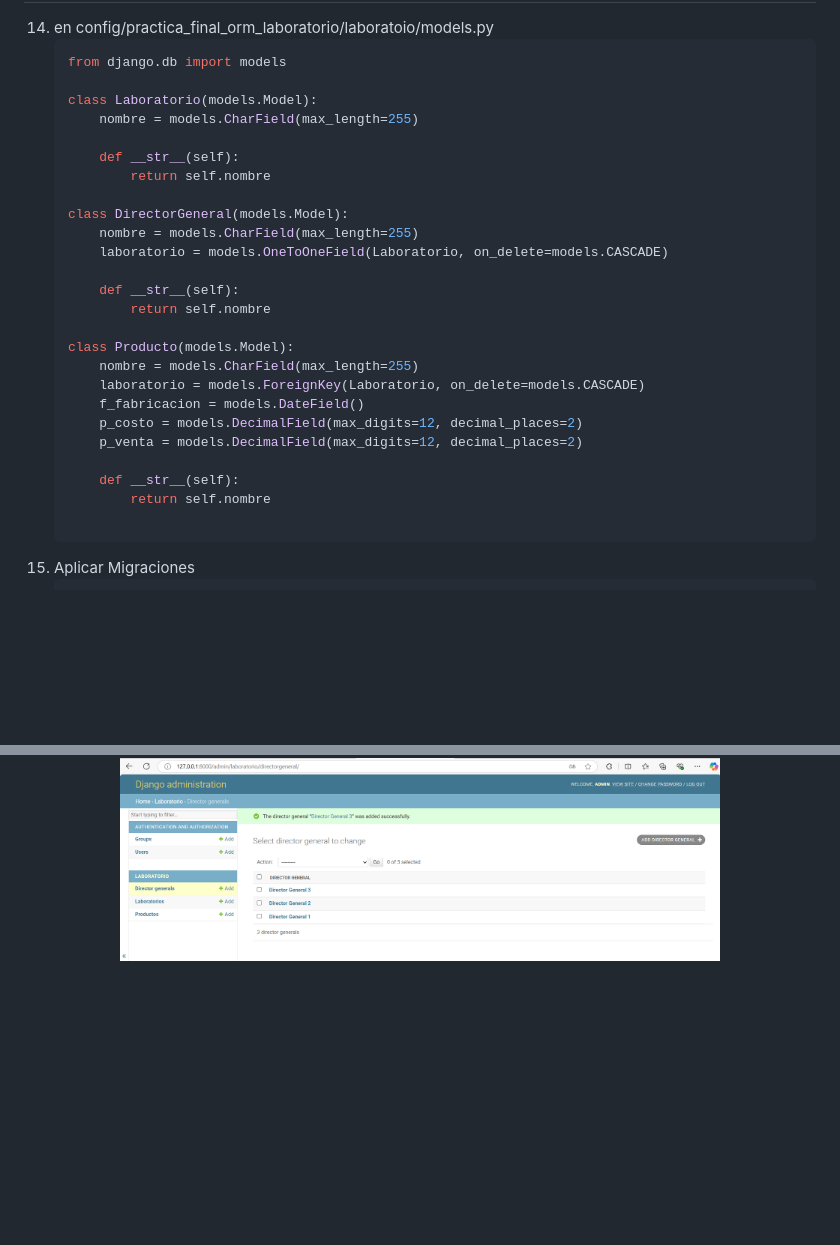
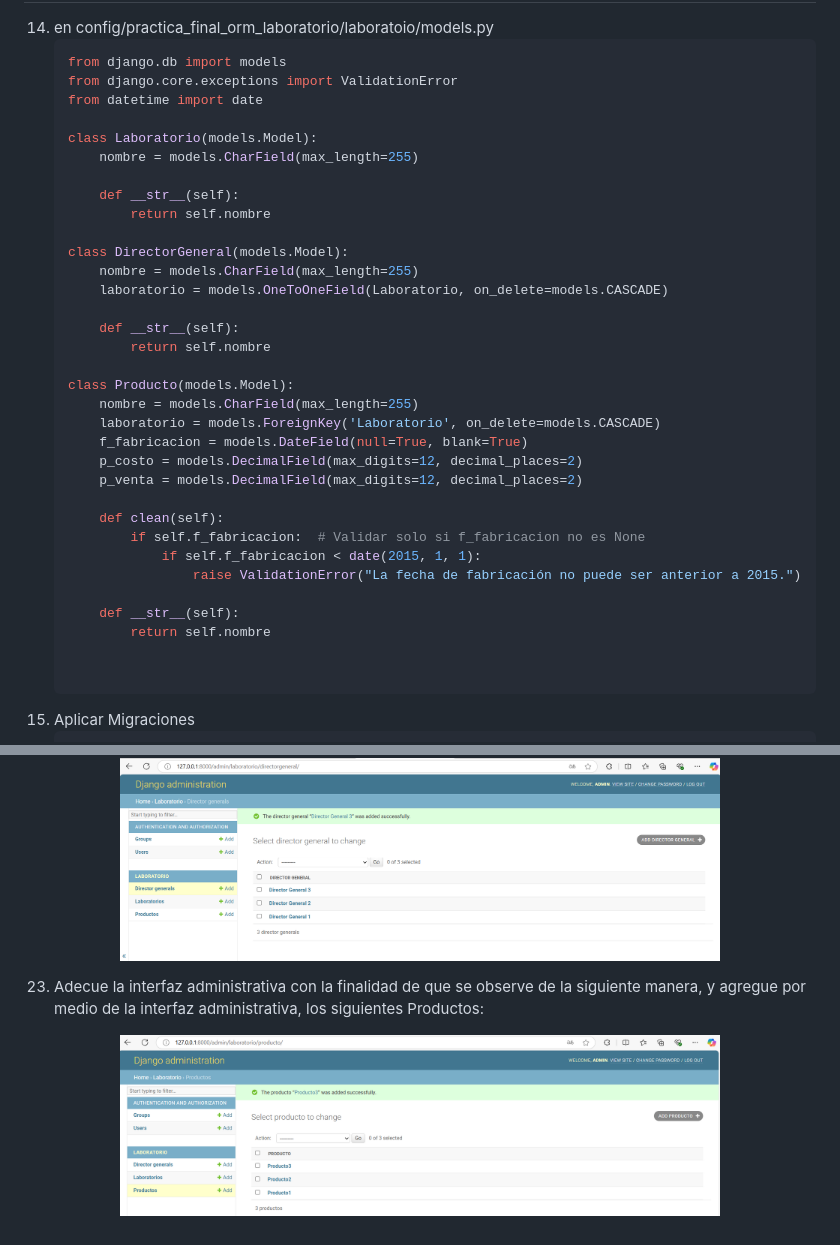
Before and after one commit to kenkairon/EjercicioFinalLaboratorio, a Markdown page: README.md, 2 parts joined by grey strips. GitHub-like rendering; pictures changed too: images/productos.png (added); blank space fills up the shorter version.

Commit message:
Agregando imagenes en el readme del ejercicio de laboratorio parte2

````diff
--- a/README.md
+++ b/README.md
@@ -113,6 +113,8 @@ Educativo y de Aprendizaje Personal
 14. en config/practica_final_orm_laboratorio/laboratoio/models.py
     ```bash
     from django.db import models
+    from django.core.exceptions import ValidationError
+    from datetime import date
 
     class Laboratorio(models.Model):
         nombre = models.CharField(max_length=255)
@@ -129,13 +131,19 @@ Educativo y de Aprendizaje Personal
 
     class Producto(models.Model):
         nombre = models.CharField(max_length=255)
-        laboratorio = models.ForeignKey(Laboratorio, on_delete=models.CASCADE)
-        f_fabricacion = models.DateField()
+        laboratorio = models.ForeignKey('Laboratorio', on_delete=models.CASCADE)
+        f_fabricacion = models.DateField(null=True, blank=True)
         p_costo = models.DecimalField(max_digits=12, decimal_places=2)
         p_venta = models.DecimalField(max_digits=12, decimal_places=2)
 
+        def clean(self):
+            if self.f_fabricacion:  # Validar solo si f_fabricacion no es None
+                if self.f_fabricacion < date(2015, 1, 1):
+                    raise ValidationError("La fecha de fabricación no puede ser anterior a 2015.")
+
         def __str__(self):
             return self.nombre
+
 
 15. Aplicar Migraciones
     ```bash
@@ -187,3 +195,10 @@ agregue por medio de la interfaz administrativa, los siguientes directores gener
 <p align="center">
   <img src="images/directores.png" alt="directores" width="600">
 </p>
+
+23. Adecue la interfaz administrativa con la finalidad de que se observe de la siguiente manera, y
+agregue por medio de la interfaz administrativa, los siguientes Productos:
+
+<p align="center">
+  <img src="images/productos.png" alt="productos" width="600">
+</p>
````
Also changed, not shown: 2 other files.
